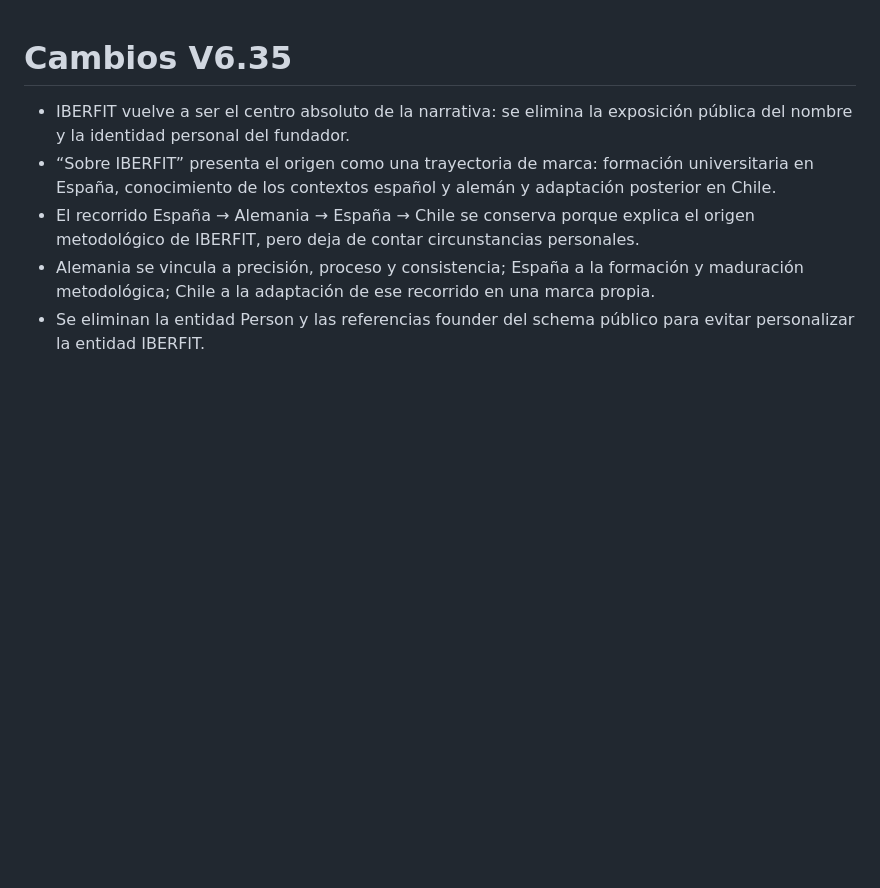
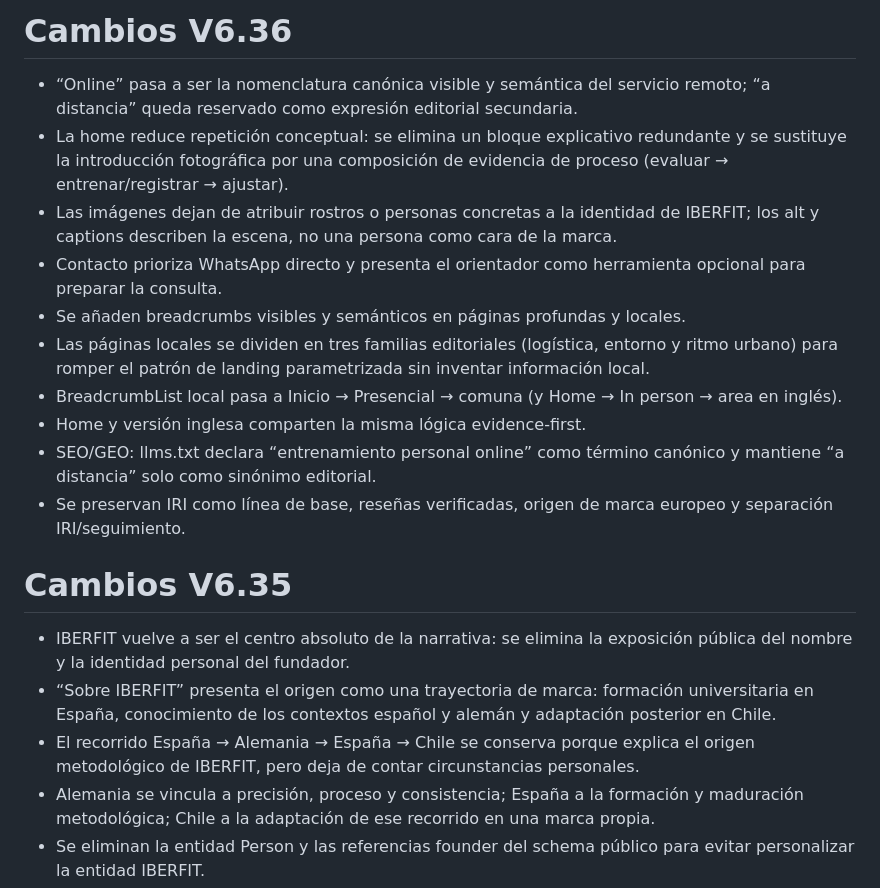
Before and after one commit to iberfit/iberfitweb, a Markdown page: candidate/v628/CHANGELOG.md, the part around the change. Rendered like a GitHub page; blank space fills up the shorter version.

Commit message:
docs(web): document V6.36 evidence and semantics release

```diff
--- a/candidate/v628/CHANGELOG.md
+++ b/candidate/v628/CHANGELOG.md
@@ -1,3 +1,16 @@
+# Cambios V6.36
+
+- “Online” pasa a ser la nomenclatura canónica visible y semántica del servicio remoto; “a distancia” queda reservado como expresión editorial secundaria.
+- La home reduce repetición conceptual: se elimina un bloque explicativo redundante y se sustituye la introducción fotográfica por una composición de evidencia de proceso (evaluar → entrenar/registrar → ajustar).
+- Las imágenes dejan de atribuir rostros o personas concretas a la identidad de IBERFIT; los alt y captions describen la escena, no una persona como cara de la marca.
+- Contacto prioriza WhatsApp directo y presenta el orientador como herramienta opcional para preparar la consulta.
+- Se añaden breadcrumbs visibles y semánticos en páginas profundas y locales.
+- Las páginas locales se dividen en tres familias editoriales (logística, entorno y ritmo urbano) para romper el patrón de landing parametrizada sin inventar información local.
+- BreadcrumbList local pasa a Inicio → Presencial → comuna (y Home → In person → area en inglés).
+- Home y versión inglesa comparten la misma lógica evidence-first.
+- SEO/GEO: llms.txt declara “entrenamiento personal online” como término canónico y mantiene “a distancia” solo como sinónimo editorial.
+- Se preservan IRI como línea de base, reseñas verificadas, origen de marca europeo y separación IRI/seguimiento.
+
 # Cambios V6.35
 
 - IBERFIT vuelve a ser el centro absoluto de la narrativa: se elimina la exposición pública del nombre y la identidad personal del fundador.
```
